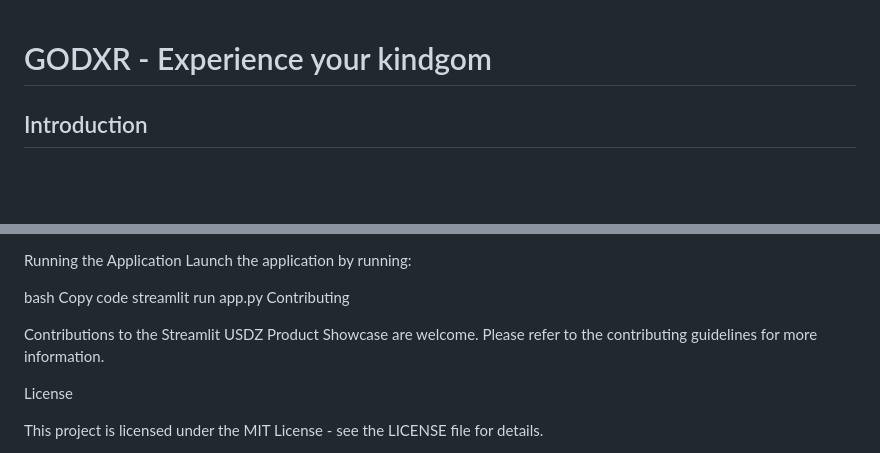
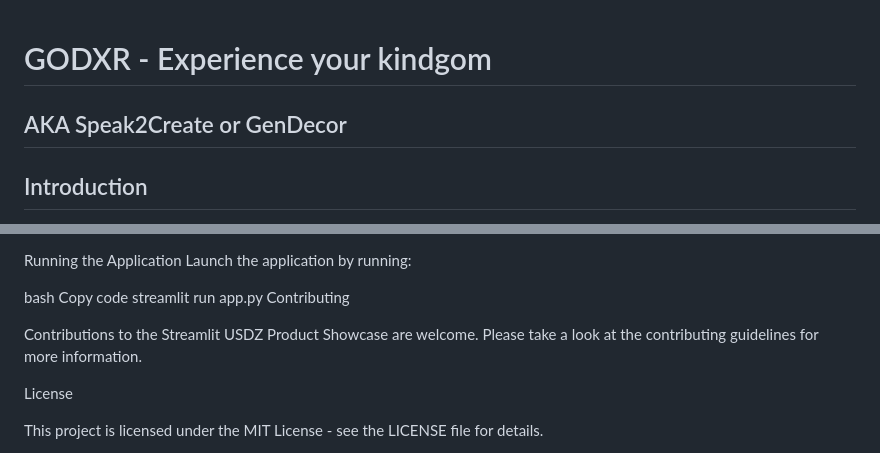
Before and after one commit to colinlowenberg/visioncreate, a Markdown page: ReadMe.md, 2 parts joined by grey strips. Drawn GitHub-style; blank space fills up the shorter version.

```diff
--- a/ReadMe.md
+++ b/ReadMe.md
@@ -1,4 +1,5 @@
 # GODXR - Experience your kindgom
+## AKA Speak2Create or GenDecor
 
 ## Introduction
 This God mode anything you want to make application showcases a variety of products with the functionality to download associated USDZ files directly. It includes a speech-to-text feature allowing users to name a product, which is then sent to a specified API to retrieve and display the corresponding USDZ file.
@@ -30,7 +31,7 @@ Copy code
 streamlit run app.py
 Contributing
 
-Contributions to the Streamlit USDZ Product Showcase are welcome. Please refer to the contributing guidelines for more information.
+Contributions to the Streamlit USDZ Product Showcase are welcome. Please take a look at the contributing guidelines for more information.
 
 License
 
```
